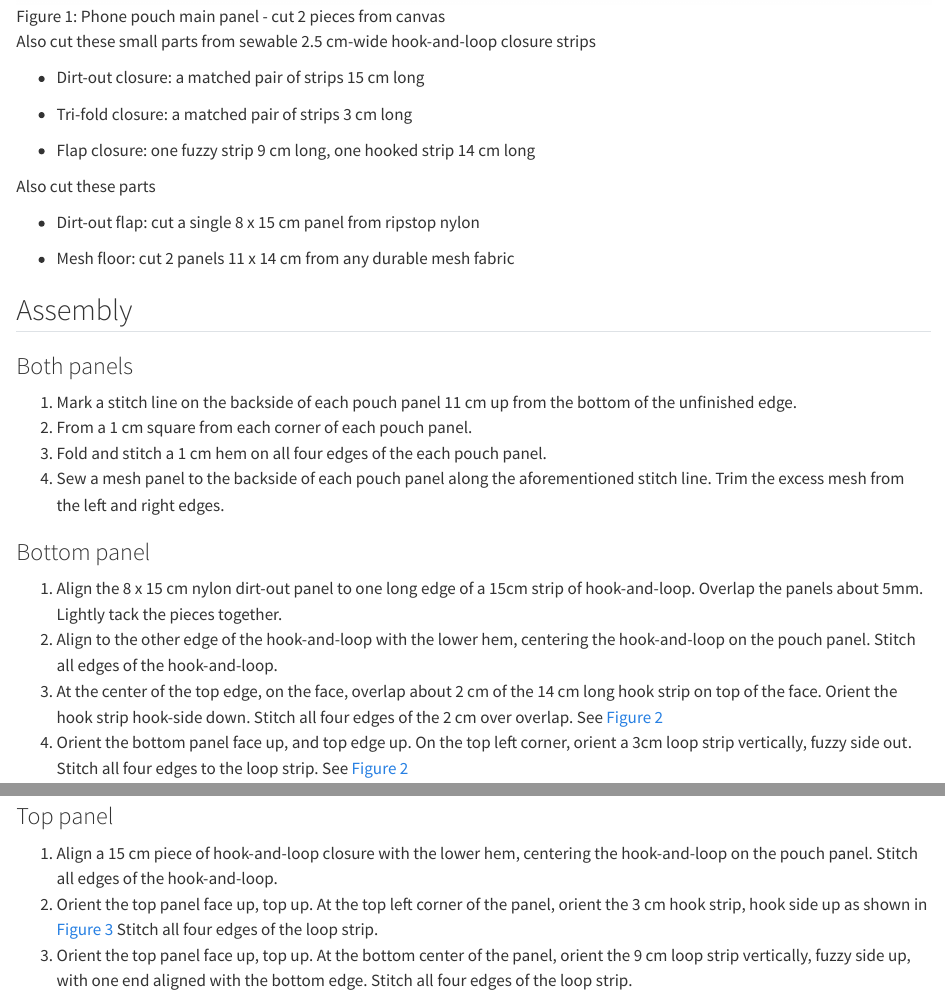
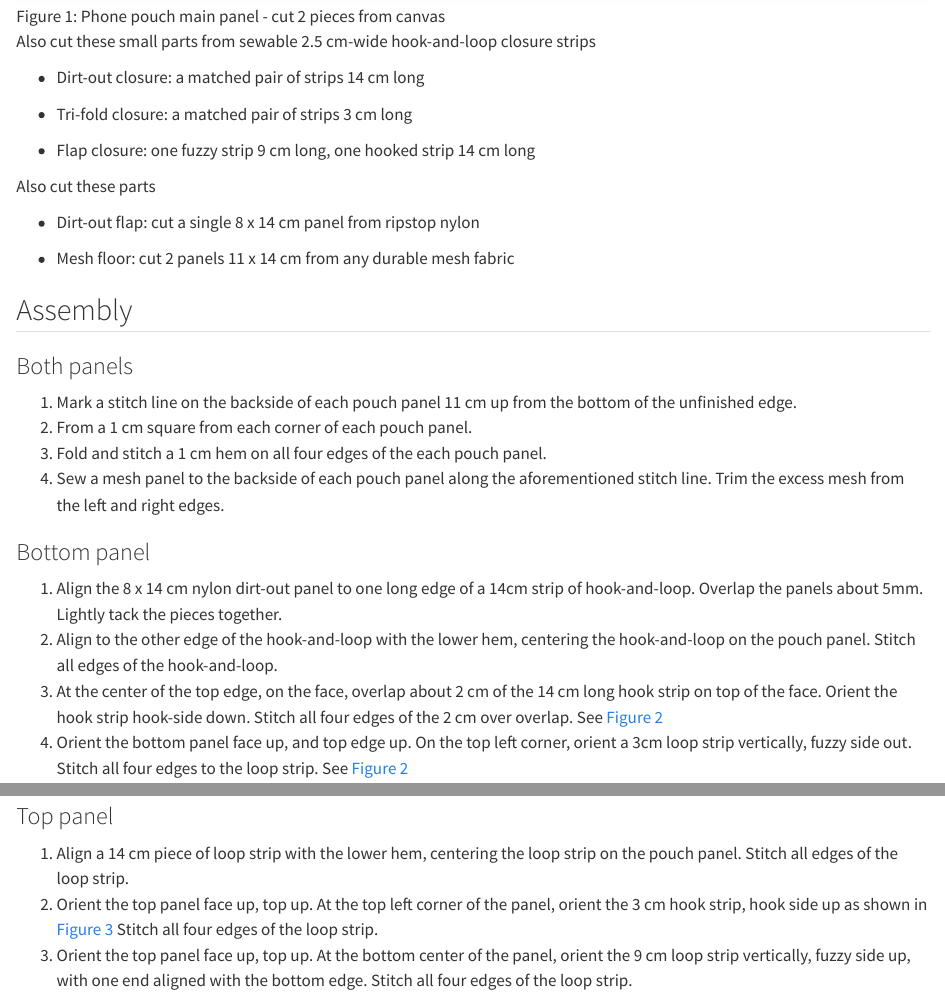
Before and after one commit to pbchase/gt_race_r6_kite_buggy_backpack, a Quarto document (phone_pouch.qmd): the page in a window 1100 px wide, from 1310 px down, and a second part further down, joined at a grey line. Rendered offline with R 4.5, knitr and Pandoc in place of Quarto, with nearby package versions.

Commit message:
Resize the phone pouch dirt out components

```diff
--- a/phone_pouch.qmd
+++ b/phone_pouch.qmd
@@ -16,7 +16,7 @@ Cut two panels of canvas as shown in @fig-phone-pouch-main-panel The astute read
 
 Also cut these small parts from sewable 2.5 cm-wide hook-and-loop closure strips
 
--   Dirt-out closure: a matched pair of strips 15 cm long
+-   Dirt-out closure: a matched pair of strips 14 cm long
 
 -   Tri-fold closure: a matched pair of strips 3 cm long
 
@@ -24,7 +24,7 @@ Also cut these small parts from sewable 2.5 cm-wide hook-and-loop closure strips
 
 Also cut these parts
 
--   Dirt-out flap: cut a single 8 x 15 cm panel from ripstop nylon
+-   Dirt-out flap: cut a single 8 x 14 cm panel from ripstop nylon
 
 -   Mesh floor: cut 2 panels 11 x 14 cm from any durable mesh fabric
 
@@ -39,7 +39,7 @@ Also cut these parts
 
 ### Bottom panel
 
-1.  Align the 8 x 15 cm nylon dirt-out panel to one long edge of a 15cm strip of hook-and-loop. Overlap the panels about 5mm. Lightly tack the pieces together.
+1.  Align the 8 x 14 cm nylon dirt-out panel to one long edge of a 14cm strip of hook-and-loop. Overlap the panels about 5mm. Lightly tack the pieces together.
 2.  Align to the other edge of the hook-and-loop with the lower hem, centering the hook-and-loop on the pouch panel. Stitch all edges of the hook-and-loop.
 3.  At the center of the top edge, on the face, overlap about 2 cm of the 14 cm long hook strip on top of the face. Orient the hook strip hook-side down. Stitch all four edges of the 2 cm over overlap. See @fig-phone-pouch-upper-bottom-panel-detail
 4.  Orient the bottom panel face up, and top edge up. On the top left corner, orient a 3cm loop strip vertically, fuzzy side out. Stitch all four edges to the loop strip. See @fig-phone-pouch-upper-bottom-panel-detail
@@ -48,7 +48,7 @@ Also cut these parts
 
 ### Top panel
 
-1.  Align a 15 cm piece of hook-and-loop closure with the lower hem, centering the hook-and-loop on the pouch panel. Stitch all edges of the hook-and-loop.
+1.  Align a 14 cm piece of loop strip with the lower hem, centering the loop strip on the pouch panel. Stitch all edges of the loop strip.
 2.  Orient the top panel face up, top up. At the top left corner of the panel, orient the 3 cm hook strip, hook side up as shown in @fig-phone-pouch-upper-top-panel-detail Stitch all four edges of the loop strip.
 3.  Orient the top panel face up, top up. At the bottom center of the panel, orient the 9 cm loop strip vertically, fuzzy side up, with one end aligned with the bottom edge. Stitch all four edges of the loop strip.
 
```
